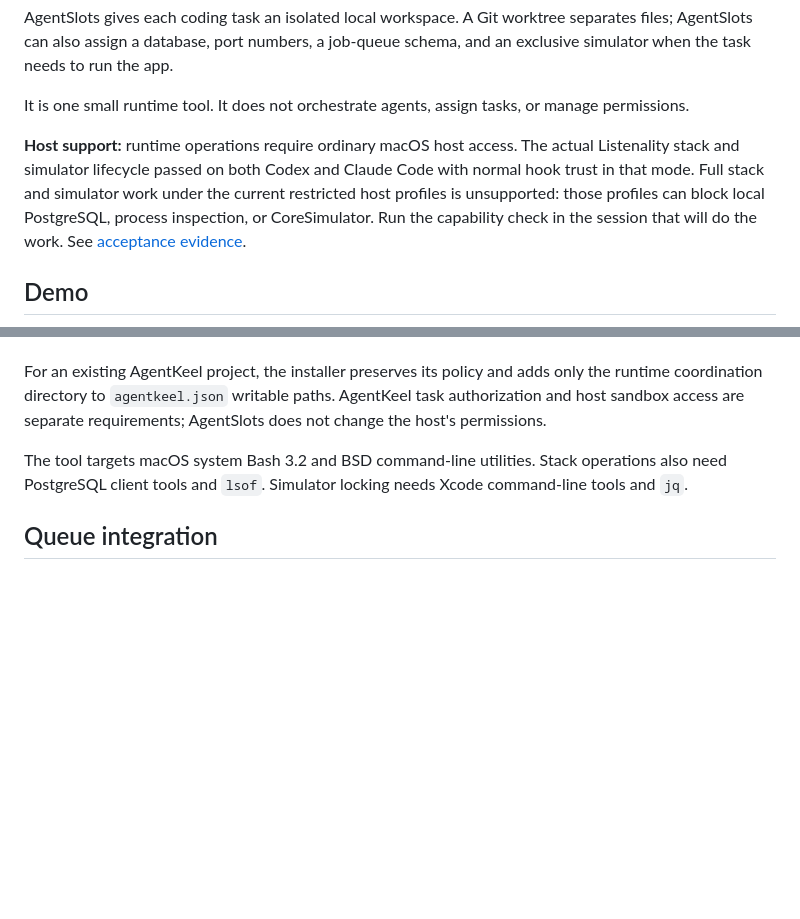
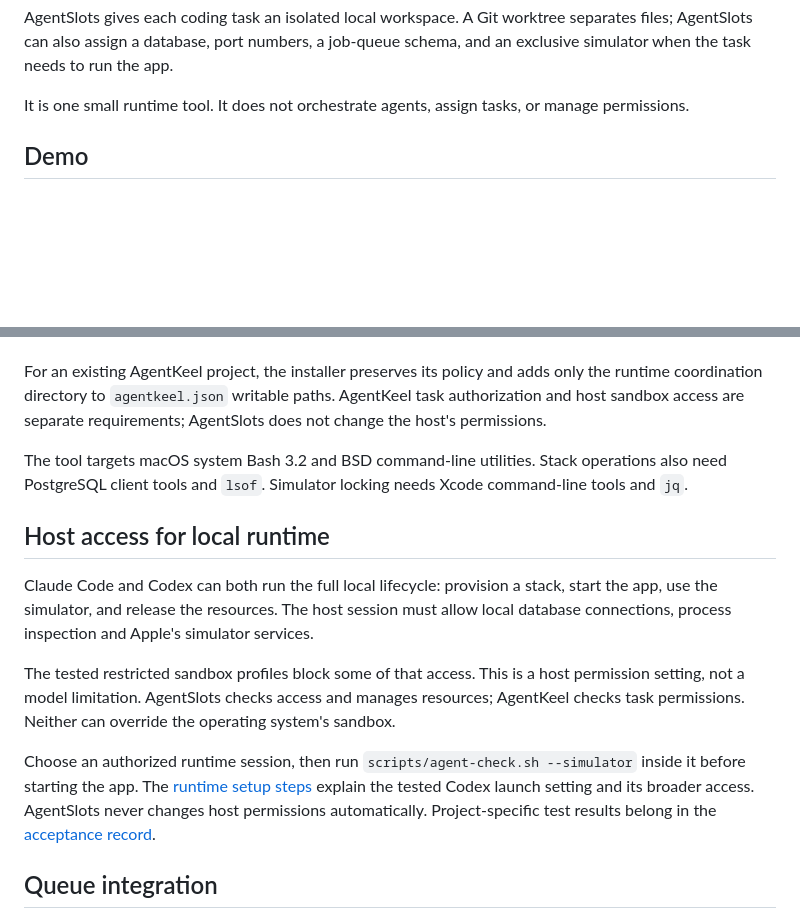
Before and after one commit to hishamalward/agentslots, a Markdown page: README.md, 2 parts joined by grey strips. Rendered like a GitHub page; blank space fills up the shorter version.

Commit message:
docs: explain runtime access independently of models and projects

```diff
--- a/README.md
+++ b/README.md
@@ -11,13 +11,6 @@ AgentSlots can also assign a database, port numbers, a job-queue schema, and an
 when the task needs to run the app.
 
 It is one small runtime tool. It does not orchestrate agents, assign tasks, or manage permissions.
-
-**Host support:** runtime operations require ordinary macOS host access. The actual Listenality stack and
-simulator lifecycle passed on both Codex and Claude Code with normal hook trust in that mode.
-Full stack and simulator work under the
-current restricted host profiles is unsupported: those profiles can block local PostgreSQL,
-process inspection, or CoreSimulator. Run the capability check in the session that will do the
-work. See [acceptance evidence](docs/acceptance.md).
 
 ## Demo
 
@@ -99,6 +92,21 @@ sandbox access are separate requirements; AgentSlots does not change the host's
 The tool targets macOS system Bash 3.2 and BSD command-line utilities. Stack operations also need
 PostgreSQL client tools and `lsof`. Simulator locking needs Xcode command-line tools and `jq`.
 
+## Host access for local runtime
+
+Claude Code and Codex can both run the full local lifecycle: provision a stack, start the app,
+use the simulator, and release the resources. The host session must allow local database
+connections, process inspection and Apple's simulator services.
+
+The tested restricted sandbox profiles block some of that access. This is a host permission
+setting, not a model limitation. AgentSlots checks access and manages resources; AgentKeel
+checks task permissions. Neither can override the operating system's sandbox.
+
+Choose an authorized runtime session, then run `scripts/agent-check.sh --simulator` inside it
+before starting the app. The [runtime setup steps](QUICKSTART.md#runtime-sessions-servers-databases-and-simulators)
+explain the tested Codex launch setting and its broader access. AgentSlots never changes host
+permissions automatically. Project-specific test results belong in the [acceptance record](docs/acceptance.md).
+
 ## Queue integration
 
 For projects that use pg-boss, the optional helpers and live positive-control probe are documented
```
Also changed, not shown: QUICKSTART.md (+33 -6 lines).
